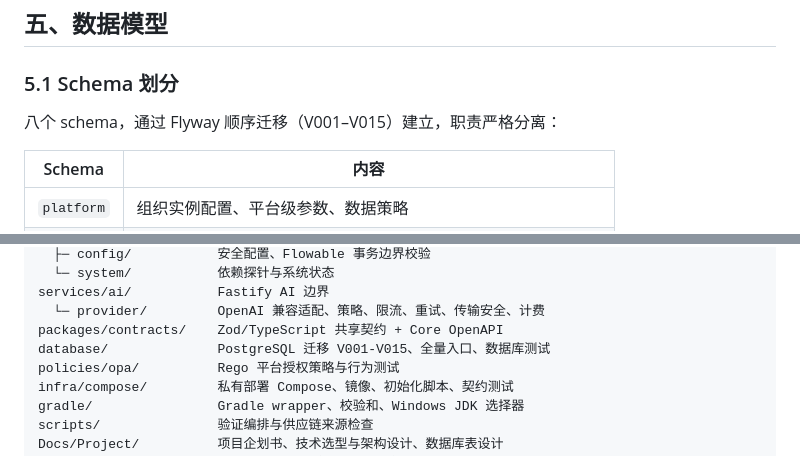
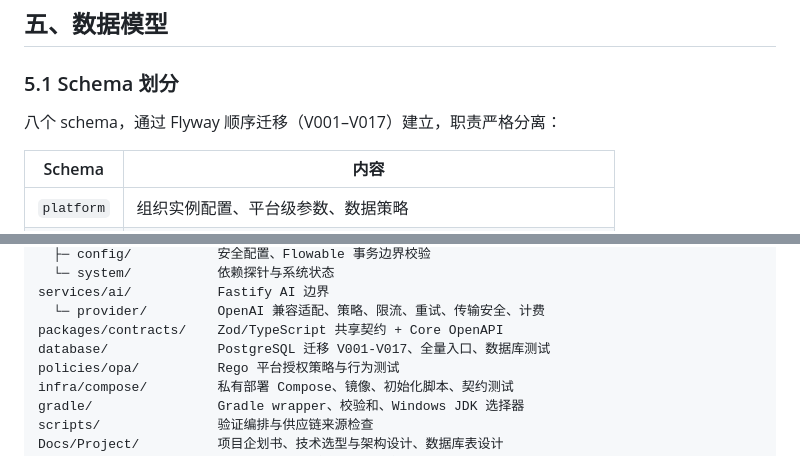
Before and after one commit to Chilliziehen/InnorderOCC, a Markdown page: Docs/项目说明.md, 2 parts joined by grey strips. Drawn GitHub-style.

Commit message:
docs: correct the migration range in the project overview
Co-Authored-By: Claude Opus 5 <noreply@anthropic.com>

```diff
--- a/Docs/项目说明.md
+++ b/Docs/项目说明.md
@@ -320,7 +320,7 @@ AI Service 是独立进程，内部包含规划、辅导、核验、风险、监
 
 ### 5.1 Schema 划分
 
-八个 schema，通过 Flyway 顺序迁移（V001–V015）建立，职责严格分离：
+八个 schema，通过 Flyway 顺序迁移（V001–V017）建立，职责严格分离：
 
 | Schema | 内容 |
 |---|---|
@@ -541,7 +541,7 @@ services/core/         Kotlin + Spring Boot + Flowable Core
 services/ai/           Fastify AI 边界
   └─ provider/         OpenAI 兼容适配、策略、限流、重试、传输安全、计费
 packages/contracts/    Zod/TypeScript 共享契约 + Core OpenAPI
-database/              PostgreSQL 迁移 V001-V015、全量入口、数据库测试
+database/              PostgreSQL 迁移 V001-V017、全量入口、数据库测试
 policies/opa/          Rego 平台授权策略与行为测试
 infra/compose/         私有部署 Compose、镜像、初始化脚本、契约测试
 gradle/                Gradle wrapper、校验和、Windows JDK 选择器
```
